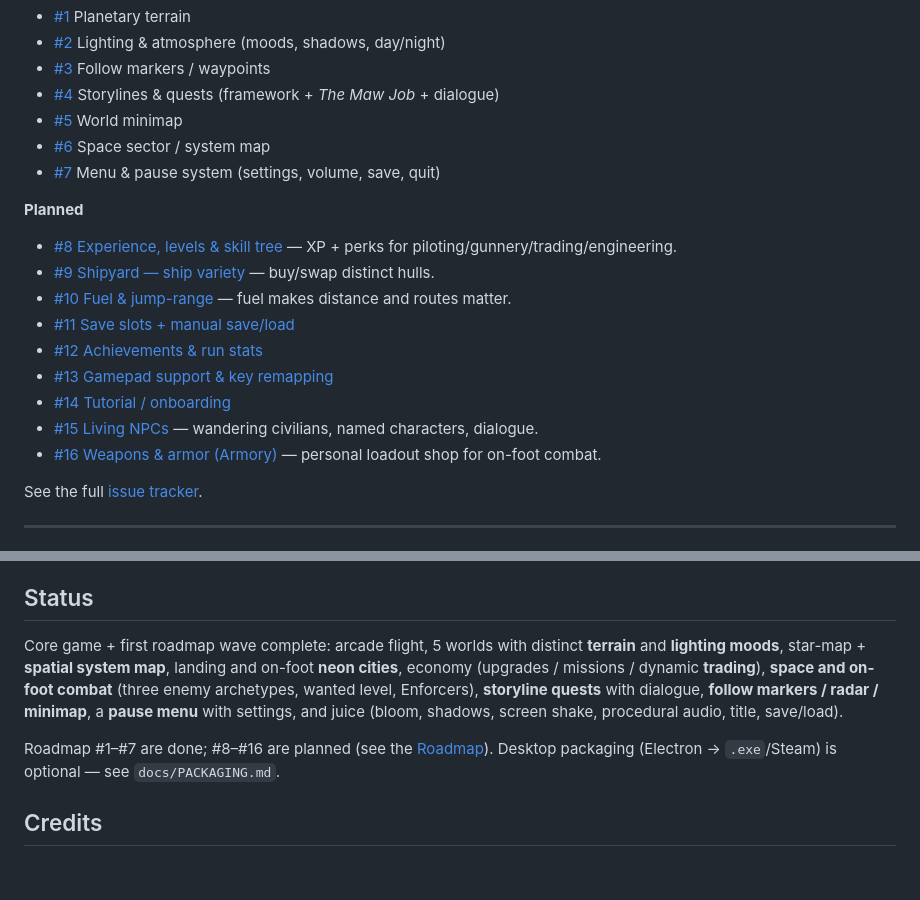
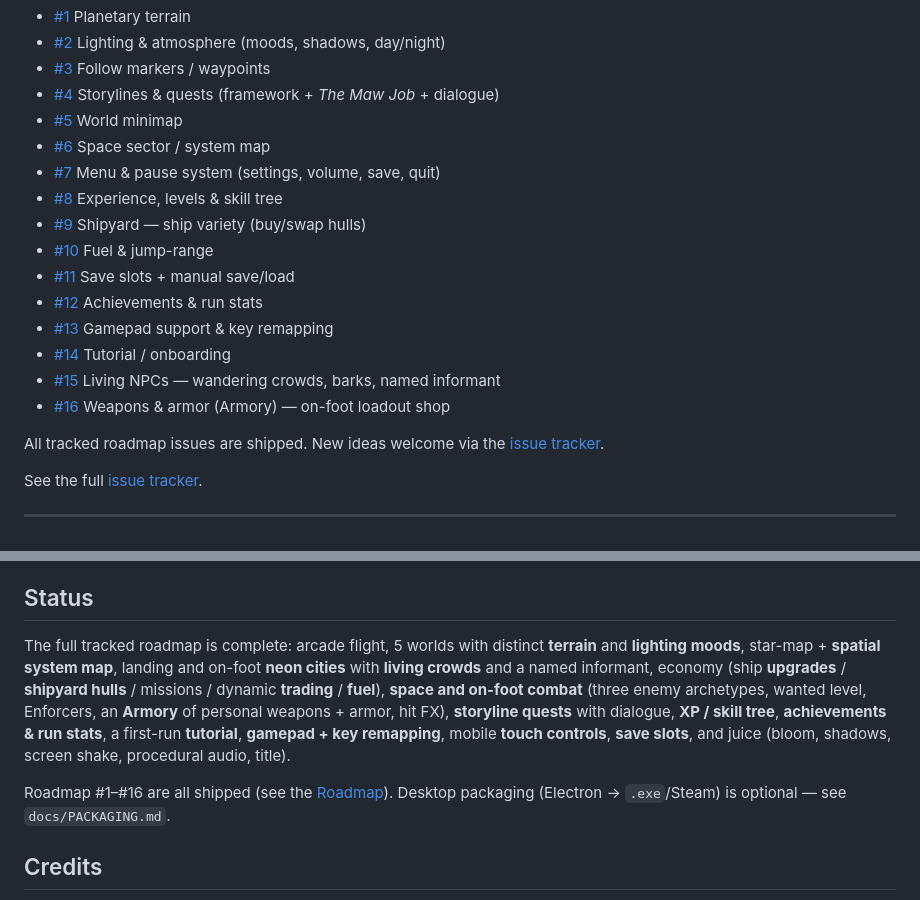
Before and after one commit to jmoore6364/SpacePirates, a Markdown page: README.md, 2 parts joined by grey strips. Drawn GitHub-style; blank space fills up the shorter version.

Commit message:
docs: mark roadmap #8–#16 done; refresh status
All tracked roadmap issues (#1–#16) are now shipped. Update the README
roadmap checklist and status summary to reflect Armory, achievements,
living NPCs, tutorial, and gamepad/remapping.

Co-Authored-By: Claude Opus 4.8 (1M context) <noreply@anthropic.com>
Claude-Session: https://claude.ai/code/session_017mCWjmMVRBbJkHbtHPSPwa

```diff
--- a/README.md
+++ b/README.md
@@ -136,17 +136,17 @@ Tracked as GitHub issues — contributions welcome.
 - [#5](https://github.com/jmoore6364/SpacePirates/issues/5) World minimap
 - [#6](https://github.com/jmoore6364/SpacePirates/issues/6) Space sector / system map
 - [#7](https://github.com/jmoore6364/SpacePirates/issues/7) Menu & pause system (settings, volume, save, quit)
+- [#8](https://github.com/jmoore6364/SpacePirates/issues/8) Experience, levels & skill tree
+- [#9](https://github.com/jmoore6364/SpacePirates/issues/9) Shipyard — ship variety (buy/swap hulls)
+- [#10](https://github.com/jmoore6364/SpacePirates/issues/10) Fuel & jump-range
+- [#11](https://github.com/jmoore6364/SpacePirates/issues/11) Save slots + manual save/load
+- [#12](https://github.com/jmoore6364/SpacePirates/issues/12) Achievements & run stats
+- [#13](https://github.com/jmoore6364/SpacePirates/issues/13) Gamepad support & key remapping
+- [#14](https://github.com/jmoore6364/SpacePirates/issues/14) Tutorial / onboarding
+- [#15](https://github.com/jmoore6364/SpacePirates/issues/15) Living NPCs — wandering crowds, barks, named informant
+- [#16](https://github.com/jmoore6364/SpacePirates/issues/16) Weapons & armor (Armory) — on-foot loadout shop
 
-**Planned**
-- [#8 Experience, levels & skill tree](https://github.com/jmoore6364/SpacePirates/issues/8) — XP + perks for piloting/gunnery/trading/engineering.
-- [#9 Shipyard — ship variety](https://github.com/jmoore6364/SpacePirates/issues/9) — buy/swap distinct hulls.
-- [#10 Fuel & jump-range](https://github.com/jmoore6364/SpacePirates/issues/10) — fuel makes distance and routes matter.
-- [#11 Save slots + manual save/load](https://github.com/jmoore6364/SpacePirates/issues/11)
-- [#12 Achievements & run stats](https://github.com/jmoore6364/SpacePirates/issues/12)
-- [#13 Gamepad support & key remapping](https://github.com/jmoore6364/SpacePirates/issues/13)
-- [#14 Tutorial / onboarding](https://github.com/jmoore6364/SpacePirates/issues/14)
-- [#15 Living NPCs](https://github.com/jmoore6364/SpacePirates/issues/15) — wandering civilians, named characters, dialogue.
-- [#16 Weapons & armor (Armory)](https://github.com/jmoore6364/SpacePirates/issues/16) — personal loadout shop for on-foot combat.
+All tracked roadmap issues are shipped. New ideas welcome via the [issue tracker](https://github.com/jmoore6364/SpacePirates/issues).
 
 See the full [issue tracker](https://github.com/jmoore6364/SpacePirates/issues).
 
@@ -190,15 +190,17 @@ to `test-screenshots/` and failing on any console/WebGL error. Only *feel*
 
 ## Status
 
-Core game + first roadmap wave complete: arcade flight, 5 worlds with distinct
+The full tracked roadmap is complete: arcade flight, 5 worlds with distinct
 **terrain** and **lighting moods**, star-map + **spatial system map**, landing and
-on-foot **neon cities**, economy (upgrades / missions / dynamic **trading**),
-**space and on-foot combat** (three enemy archetypes, wanted level, Enforcers),
-**storyline quests** with dialogue, **follow markers / radar / minimap**, a
-**pause menu** with settings, and juice (bloom, shadows, screen shake, procedural
-audio, title, save/load).
+on-foot **neon cities** with **living crowds** and a named informant, economy
+(ship **upgrades** / **shipyard hulls** / missions / dynamic **trading** / **fuel**),
+**space and on-foot combat** (three enemy archetypes, wanted level, Enforcers, an
+**Armory** of personal weapons + armor, hit FX), **storyline quests** with dialogue,
+**XP / skill tree**, **achievements & run stats**, a first-run **tutorial**,
+**gamepad + key remapping**, mobile **touch controls**, **save slots**, and juice
+(bloom, shadows, screen shake, procedural audio, title).
 
-Roadmap #1–#7 are done; #8–#16 are planned (see the [Roadmap](#roadmap)). Desktop
+Roadmap #1–#16 are all shipped (see the [Roadmap](#roadmap)). Desktop
 packaging (Electron → `.exe`/Steam) is optional — see `docs/PACKAGING.md`.
 
 ## Credits
```
